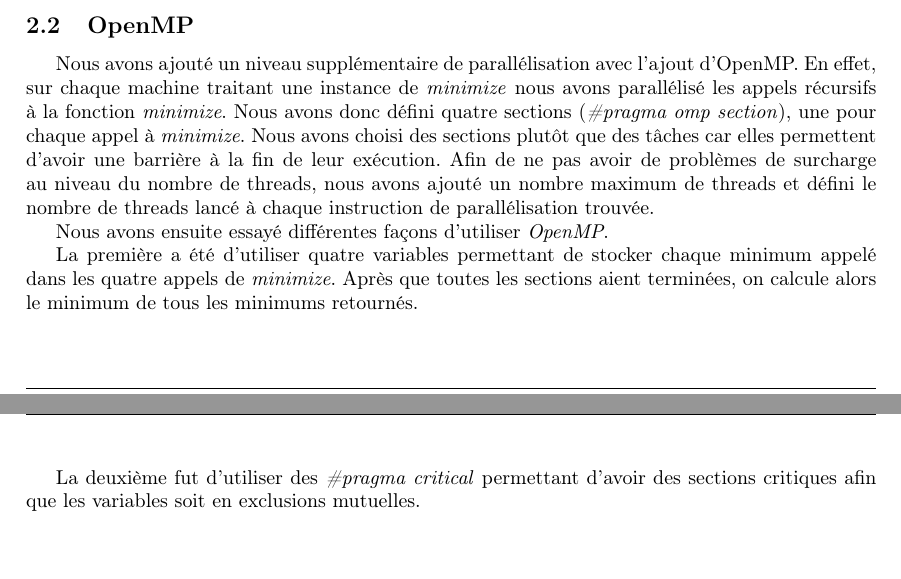
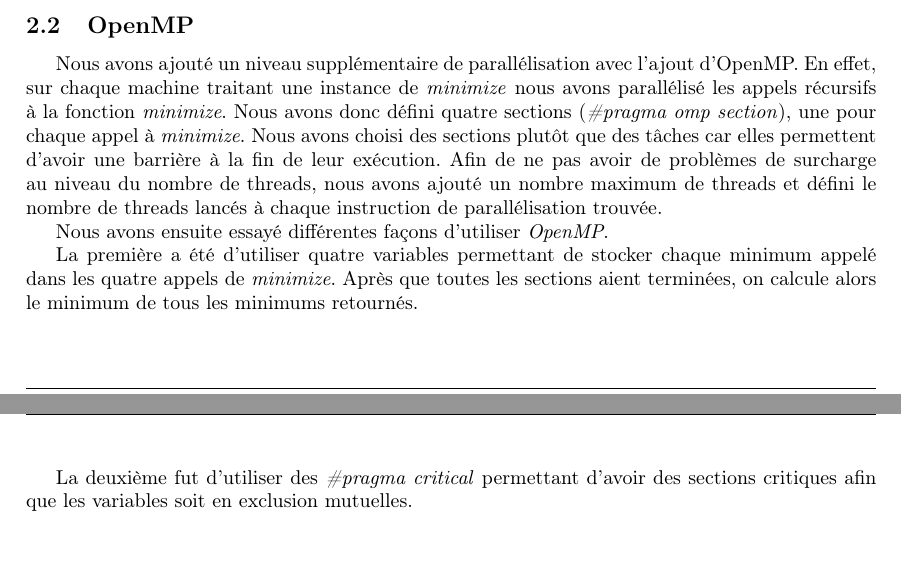
Before and after one commit to NoemieRullier/Branch-and-bound_Parallel, a LaTeX document (doc/Rapport/Rapport_MENORET_RULLIER.tex): two parts of pages 4 and 5 of 8, joined at a grey line, cut so that both start at the same text. Compiled offline with pdfLaTeX.

Commit message:
Correction of fault

```diff
--- a/doc/Rapport/Rapport_MENORET_RULLIER.tex
+++ b/doc/Rapport/Rapport_MENORET_RULLIER.tex
@@ -177,13 +177,13 @@ Nous devons aussi récupérer la liste des intervalles dans lesquels un minimum
 \subsection{OpenMP}
 Nous avons ajouté un niveau supplémentaire de parallélisation avec l'ajout d'OpenMP. En effet, sur chaque machine traitant une instance de \emph{minimize} nous avons parallélisé les appels récursifs à la fonction \emph{minimize}.
 Nous avons donc défini quatre sections (\emph{\#pragma omp section}), une pour chaque appel à \emph{minimize}. Nous avons choisi des sections plutôt que des tâches car elles permettent d'avoir une barrière à la fin de leur exécution.
-Afin de ne pas avoir de problèmes de surcharge au niveau du nombre de threads, nous avons ajouté un nombre maximum de threads et défini le nombre de threads lancé à chaque instruction de parallélisation trouvée.
+Afin de ne pas avoir de problèmes de surcharge au niveau du nombre de threads, nous avons ajouté un nombre maximum de threads et défini le nombre de threads lancés à chaque instruction de parallélisation trouvée.
 
 Nous avons ensuite essayé différentes façons d'utiliser \emph{OpenMP}.
 
 La première a été d'utiliser quatre variables permettant de stocker chaque minimum appelé dans les quatre appels de \emph{minimize}. Après que toutes les sections aient terminées, on calcule alors le minimum de tous les minimums retournés.
 
-La deuxième fut d'utiliser des \emph{\#pragma critical} permettant d'avoir des sections critiques afin que les variables soit en exclusions mutuelles.
+La deuxième fut d'utiliser des \emph{\#pragma critical} permettant d'avoir des sections critiques afin que les variables soit en exclusion mutuelles.
 
 %%%%%%%%%%%%%%%%%%%%%%%%%%%%%%%%%%%%%%%%%%%%%%%%%%%%%%%%%%%%%%%%%%%%%%%%%%%%%
 %%%%%%%%%%  Etape 2
```
Also changed, not shown: doc/Rapport/Rapport_MENORET_RULLIER.tex (4 more changed lines).
